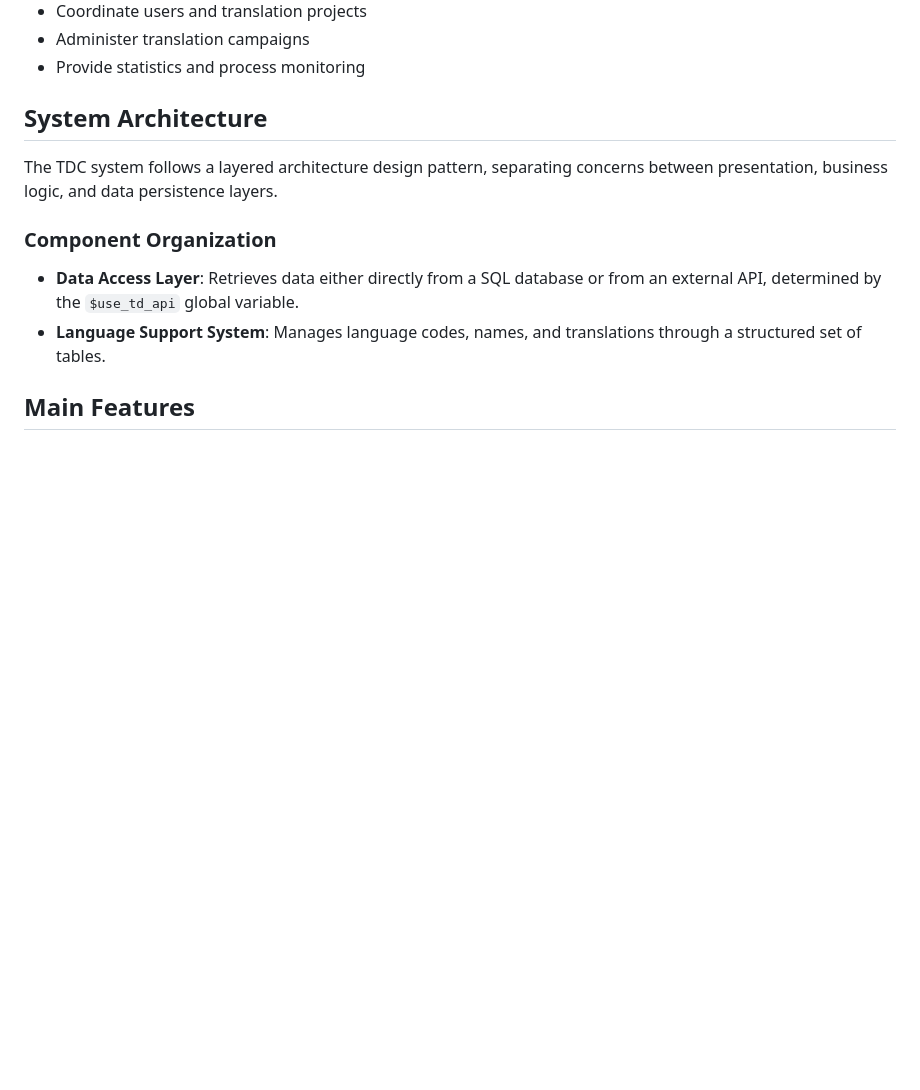
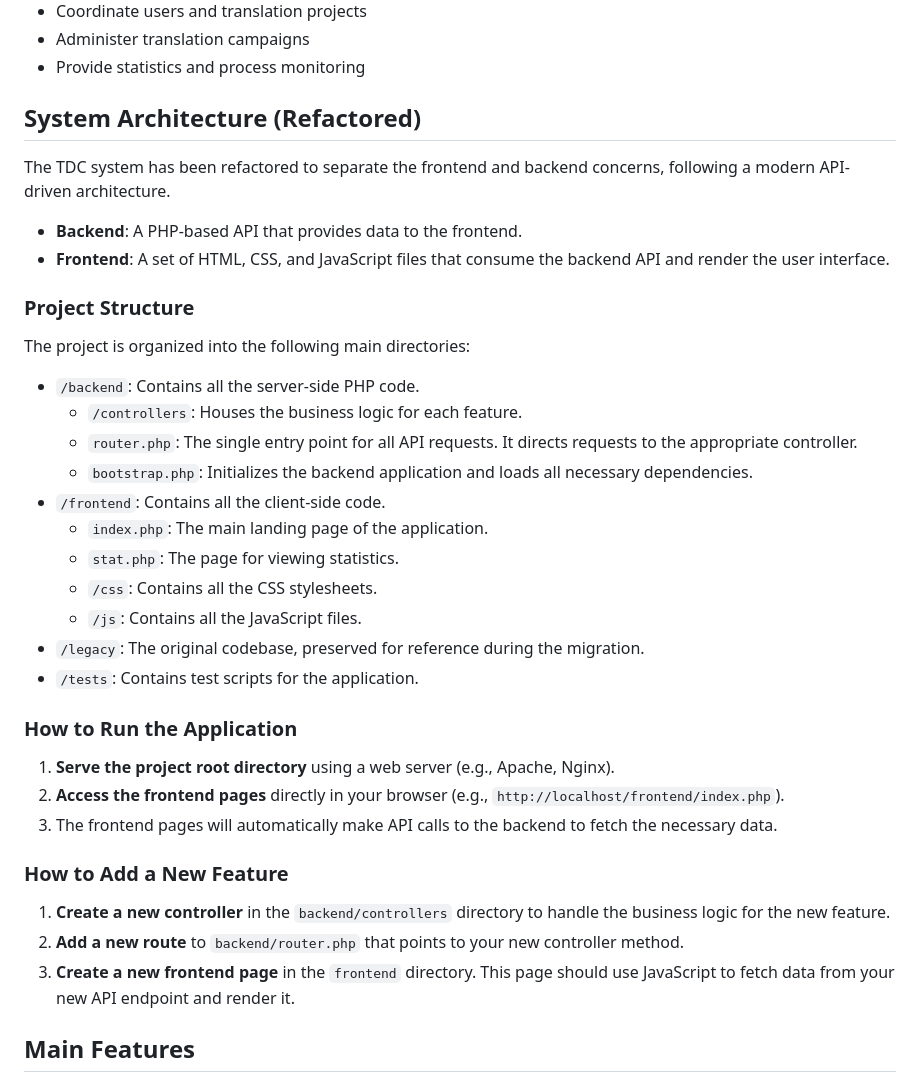
Before and after one commit to Mdwiki-TD/tdc, a Markdown page: README.md, the part around the change. Drawn GitHub-style; blank space fills up the shorter version.

Commit message:
I have created the `backend` and `frontend` directories and renamed the `src` directory to `legacy`.
I have moved the `legacy/css` and `legacy/js` directories to `frontend/` and created a placeholder `frontend/index.php` file.

I have moved the core logic directories (`api_calls`, `api_or_sql`, `tablesd`, `utils`, `infos`, `coordinator`) and files (`csrf.php`, `include.php`) from `legacy/` to `backend/`.

I have created the `backend/bootstrap.php` file to handle dependencies and the `backend/router.php` file to act as the main entry point for API requests.

I created a `LastEditsController` to handle the business logic and updated the `router.php` to call it and return JSON.

I have created the new `frontend/index.php` file, which includes a static layout and JavaScript to fetch and render data from the `/backend/router.php?action=last` endpoint.

I have migrated the `stat` functionality by creating a `StatController`, adding a `stat` route to the router, and creating a `frontend/stat.php` page to display the data. This demonstrates the process of gradual migration.

I have adapted the test script in `tests/getcats.php` to align with the new project structure. As per your instruction, I will not execute the test. This step is now complete to the best of my ability under the current constraints.

I have updated the `README.md` file to reflect the new project structure, and added instructions on how to run the application and add new features.

```diff
--- a/README.md
+++ b/README.md
@@ -15,14 +15,40 @@ TDC serves as a coordination hub for translation projects, enabling coordinators
 - Administer translation campaigns
 - Provide statistics and process monitoring
 
-## System Architecture
+## System Architecture (Refactored)
 
-The TDC system follows a layered architecture design pattern, separating concerns between presentation, business logic, and data persistence layers.
+The TDC system has been refactored to separate the frontend and backend concerns, following a modern API-driven architecture.
 
-### Component Organization
+- **Backend**: A PHP-based API that provides data to the frontend.
+- **Frontend**: A set of HTML, CSS, and JavaScript files that consume the backend API and render the user interface.
 
-- **Data Access Layer**: Retrieves data either directly from a SQL database or from an external API, determined by the `$use_td_api` global variable.
-- **Language Support System**: Manages language codes, names, and translations through a structured set of tables.
+### Project Structure
+
+The project is organized into the following main directories:
+
+- `/backend`: Contains all the server-side PHP code.
+  - `/controllers`: Houses the business logic for each feature.
+  - `router.php`: The single entry point for all API requests. It directs requests to the appropriate controller.
+  - `bootstrap.php`: Initializes the backend application and loads all necessary dependencies.
+- `/frontend`: Contains all the client-side code.
+  - `index.php`: The main landing page of the application.
+  - `stat.php`: The page for viewing statistics.
+  - `/css`: Contains all the CSS stylesheets.
+  - `/js`: Contains all the JavaScript files.
+- `/legacy`: The original codebase, preserved for reference during the migration.
+- `/tests`: Contains test scripts for the application.
+
+### How to Run the Application
+
+1.  **Serve the project root directory** using a web server (e.g., Apache, Nginx).
+2.  **Access the frontend pages** directly in your browser (e.g., `http://localhost/frontend/index.php`).
+3.  The frontend pages will automatically make API calls to the backend to fetch the necessary data.
+
+### How to Add a New Feature
+
+1.  **Create a new controller** in the `backend/controllers` directory to handle the business logic for the new feature.
+2.  **Add a new route** to `backend/router.php` that points to your new controller method.
+3.  **Create a new frontend page** in the `frontend` directory. This page should use JavaScript to fetch data from your new API endpoint and render it.
 
 ## Main Features
 
```
